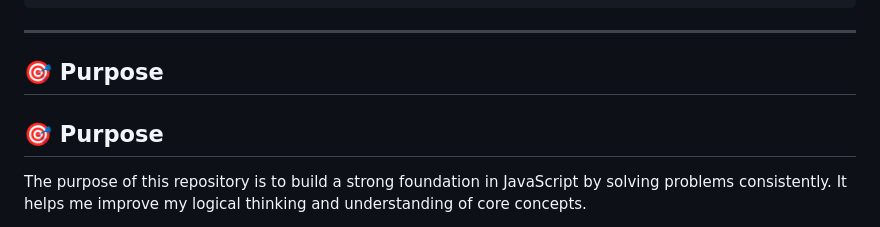
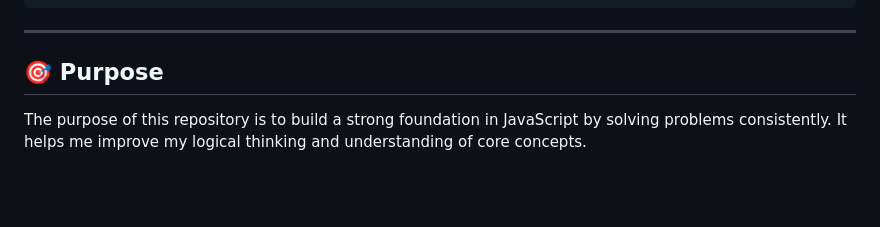
Before and after one commit to PankajGoswami11/javascript-practice, a Markdown page: 01-basics/README.md, the part around the change. GitHub-like rendering; blank space fills up the shorter version.

```diff
--- a/01-basics/README.md
+++ b/01-basics/README.md
@@ -177,8 +177,6 @@ javascript-practice
 
 ## 🎯 Purpose
 
-## 🎯 Purpose
-
 The purpose of this repository is to build a strong foundation in JavaScript by solving problems consistently.
 It helps me improve my logical thinking and understanding of core concepts.
 
```
